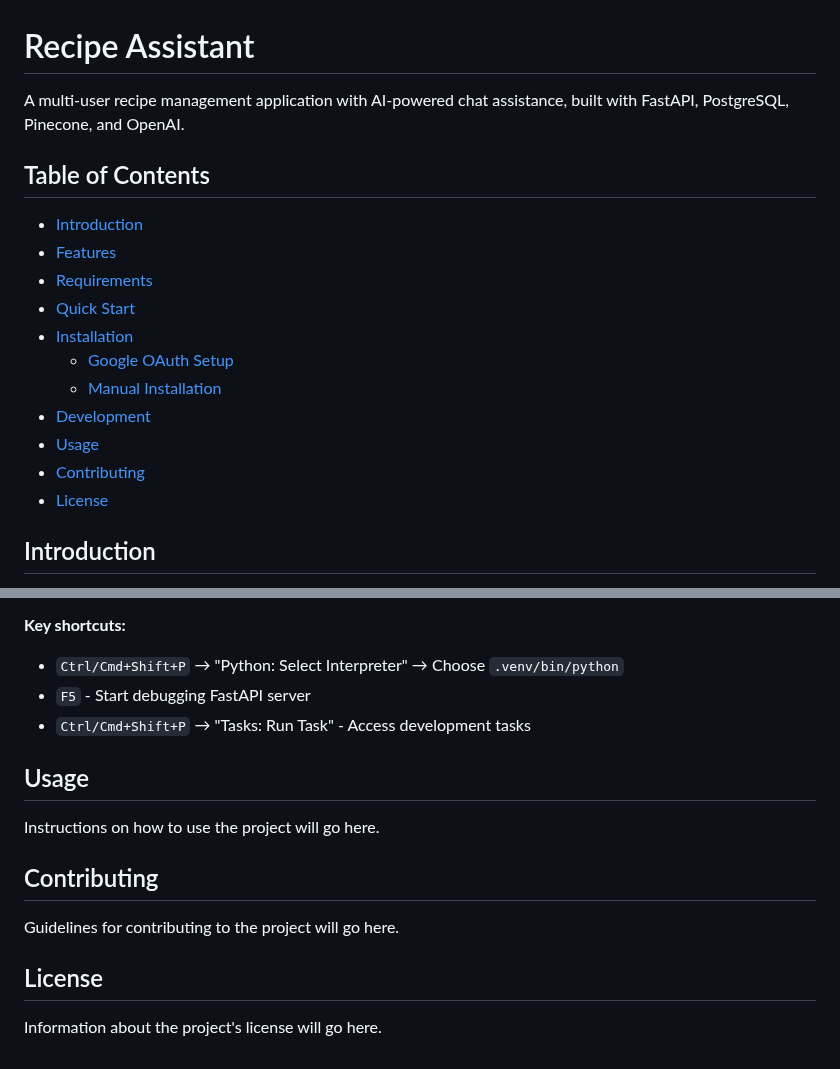
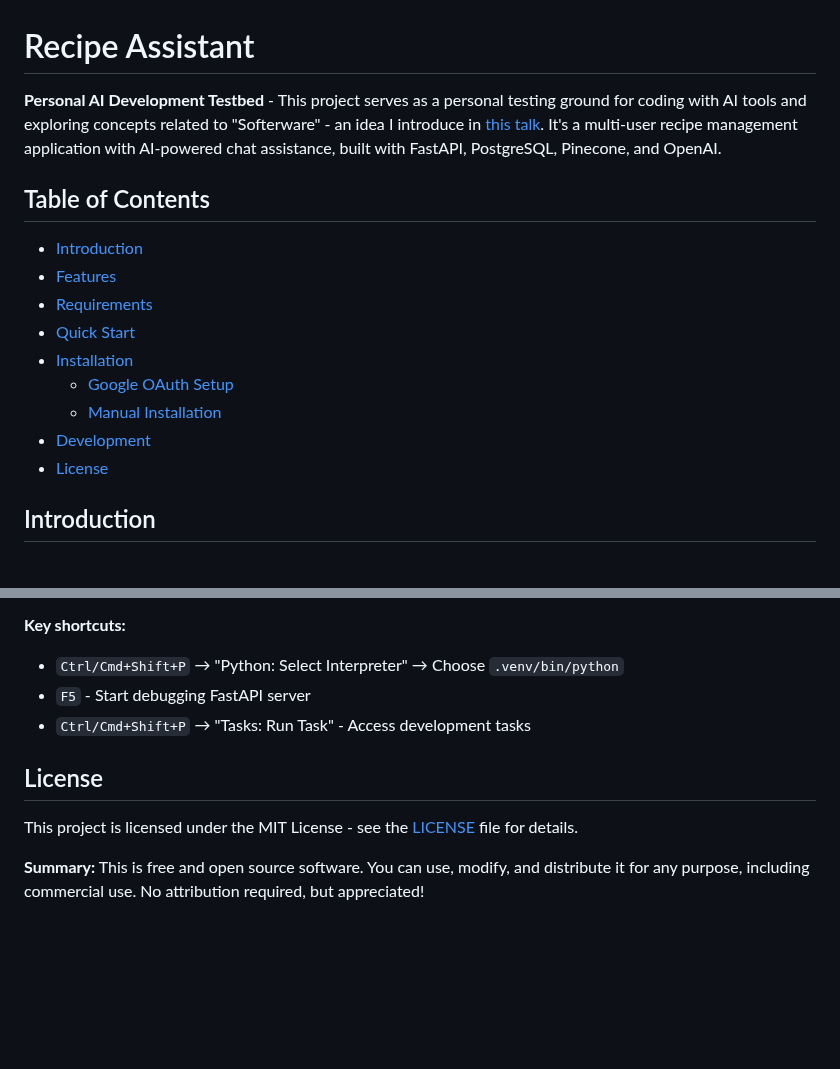
Before and after one commit to phill-tornroth/recipes, a Markdown page: README.md, 2 parts joined by grey strips. GitHub-like rendering; blank space fills up the shorter version.

Commit message:
Update README with personal testbed description and MIT license
- Position project as personal AI development testbed exploring "Softerware" concepts
- Add link to Softerware talk
- Remove placeholder Usage and Contributing sections
- Add proper MIT license information with user-friendly summary

🤖 Generated with [Claude Code](https://claude.ai/code)

Co-Authored-By: Claude <noreply@anthropic.com>

```diff
--- a/README.md
+++ b/README.md
@@ -1,6 +1,6 @@
 # Recipe Assistant
 
-A multi-user recipe management application with AI-powered chat assistance, built with FastAPI, PostgreSQL, Pinecone, and OpenAI.
+**Personal AI Development Testbed** - This project serves as a personal testing ground for coding with AI tools and exploring concepts related to "Softerware" - an idea I introduce in [this talk](https://share.zight.com/Z4uByjWk). It's a multi-user recipe management application with AI-powered chat assistance, built with FastAPI, PostgreSQL, Pinecone, and OpenAI.
 
 ## Table of Contents
 
@@ -12,8 +12,6 @@ A multi-user recipe management application with AI-powered chat assistance, buil
   - [Google OAuth Setup](#google-oauth-setup)
   - [Manual Installation](#manual-installation)
 - [Development](#development)
-- [Usage](#usage)
-- [Contributing](#contributing)
 - [License](#license)
 
 ## Introduction
@@ -262,14 +260,8 @@ The project includes VSCode/Cursor configuration for seamless development:
 - `F5` - Start debugging FastAPI server
 - `Ctrl/Cmd+Shift+P` → "Tasks: Run Task" - Access development tasks
 
-## Usage
-
-Instructions on how to use the project will go here.
-
-## Contributing
-
-Guidelines for contributing to the project will go here.
-
 ## License
 
-Information about the project's license will go here.
+This project is licensed under the MIT License - see the [LICENSE](LICENSE) file for details.
+
+**Summary:** This is free and open source software. You can use, modify, and distribute it for any purpose, including commercial use. No attribution required, but appreciated!
```
